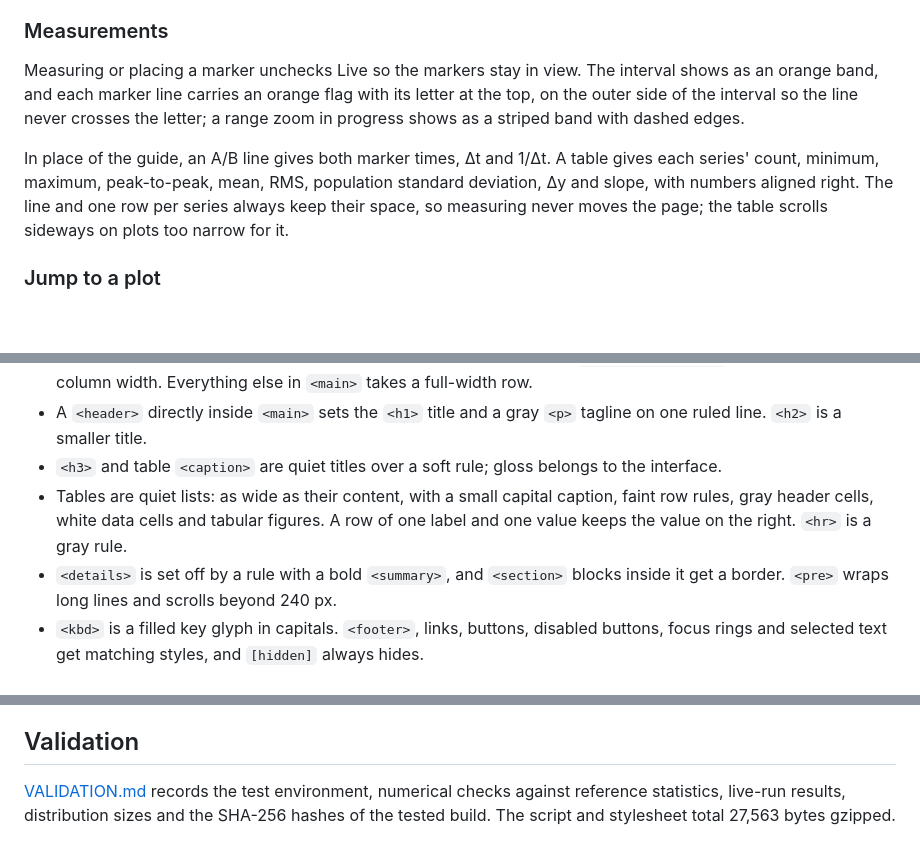
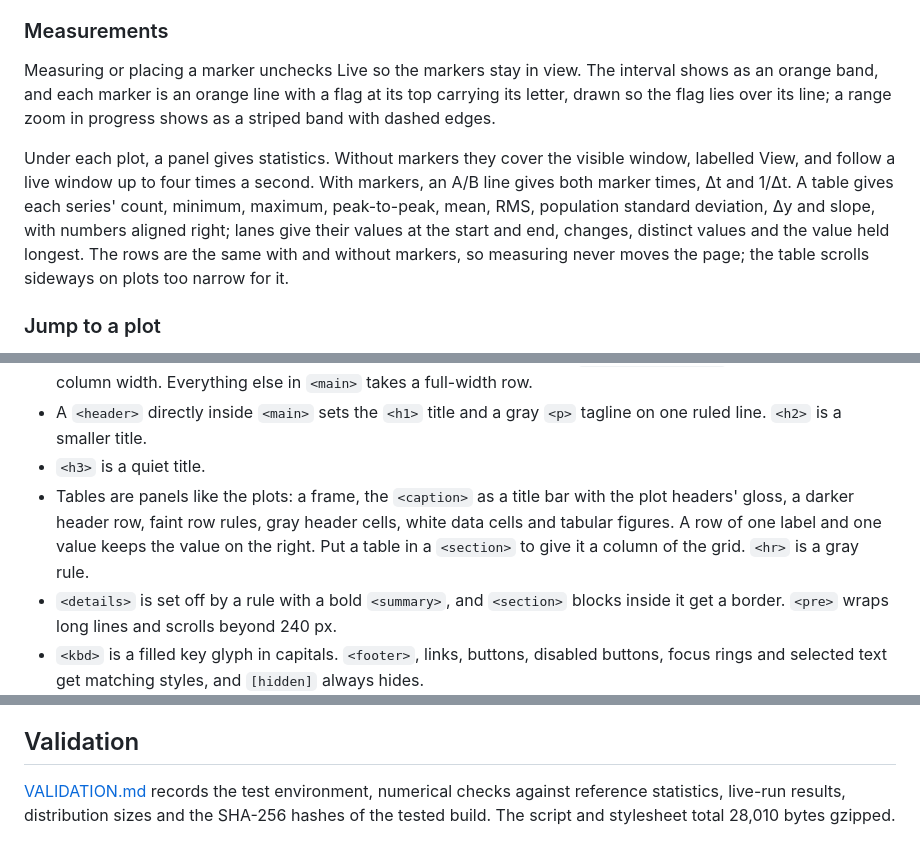
Before and after one commit to BuzzwordChief/TurboSSE, a Markdown page: README.md, 3 parts joined by grey strips. Drawn GitHub-style; blank space fills up the shorter version.

```diff
--- a/README.md
+++ b/README.md
@@ -165,9 +165,9 @@ On touch screens an inactive plot lets the page scroll, the first tap activates
 
 ### Measurements
 
-Measuring or placing a marker unchecks Live so the markers stay in view. The interval shows as an orange band, and each marker line carries an orange flag with its letter at the top, on the outer side of the interval so the line never crosses the letter; a range zoom in progress shows as a striped band with dashed edges.
+Measuring or placing a marker unchecks Live so the markers stay in view. The interval shows as an orange band, and each marker is an orange line with a flag at its top carrying its letter, drawn so the flag lies over its line; a range zoom in progress shows as a striped band with dashed edges.
 
-In place of the guide, an A/B line gives both marker times, Δt and 1/Δt. A table gives each series' count, minimum, maximum, peak-to-peak, mean, RMS, population standard deviation, Δy and slope, with numbers aligned right. The line and one row per series always keep their space, so measuring never moves the page; the table scrolls sideways on plots too narrow for it.
+Under each plot, a panel gives statistics. Without markers they cover the visible window, labelled View, and follow a live window up to four times a second. With markers, an A/B line gives both marker times, Δt and 1/Δt. A table gives each series' count, minimum, maximum, peak-to-peak, mean, RMS, population standard deviation, Δy and slope, with numbers aligned right; lanes give their values at the start and end, changes, distinct values and the value held longest. The rows are the same with and without markers, so measuring never moves the page; the table scrolls sideways on plots too narrow for it.
 
 ### Jump to a plot
 
@@ -374,8 +374,8 @@ It is also a small classless stylesheet for the page around the plots:
 - `body` and `main` set the font, colors and a centered page up to 1600 px wide. Set `--turbo-sse-page-width` to change the width; the topbar keeps its full-width background and lines its content up with the page.
 - Each `<section>` directly inside `<main>` becomes a column of one grid. Two columns share a row where both fit at 460 px or wider, and both are the same width, so the time axes of stacked plots line up; more sections continue in further rows, and a lone section takes the whole row. Set `--turbo-sse-column` to change the least column width. Everything else in `<main>` takes a full-width row.
 - A `<header>` directly inside `<main>` sets the `<h1>` title and a gray `<p>` tagline on one ruled line. `<h2>` is a smaller title.
-- `<h3>` and table `<caption>` are quiet titles over a soft rule; gloss belongs to the interface.
-- Tables are quiet lists: as wide as their content, with a small capital caption, faint row rules, gray header cells, white data cells and tabular figures. A row of one label and one value keeps the value on the right. `<hr>` is a gray rule.
+- `<h3>` is a quiet title.
+- Tables are panels like the plots: a frame, the `<caption>` as a title bar with the plot headers' gloss, a darker header row, faint row rules, gray header cells, white data cells and tabular figures. A row of one label and one value keeps the value on the right. Put a table in a `<section>` to give it a column of the grid. `<hr>` is a gray rule.
 - `<details>` is set off by a rule with a bold `<summary>`, and `<section>` blocks inside it get a border. `<pre>` wraps long lines and scrolls beyond 240 px.
 - `<kbd>` is a filled key glyph in capitals. `<footer>`, links, buttons, disabled buttons, focus rings and selected text get matching styles, and `[hidden]` always hides.
 
@@ -466,4 +466,4 @@ Publishing a GitHub Release attaches the same eight files to it; pushing a tag a
 
 ## Validation
 
-[VALIDATION.md](VALIDATION.md) records the test environment, numerical checks against reference statistics, live-run results, distribution sizes and the SHA-256 hashes of the tested build. The script and stylesheet total 27,563 bytes gzipped.
+[VALIDATION.md](VALIDATION.md) records the test environment, numerical checks against reference statistics, live-run results, distribution sizes and the SHA-256 hashes of the tested build. The script and stylesheet total 28,010 bytes gzipped.
```
Also changed, not shown: other parts of README.md (+4 -4 lines), VALIDATION.md (+11 -10 lines), docs/screenshot.png, 6 other files.
